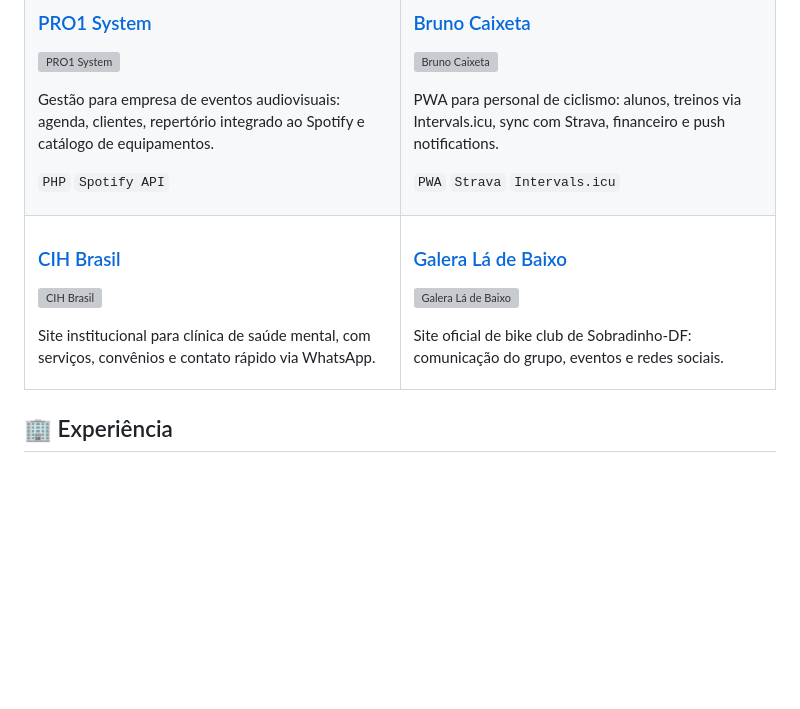
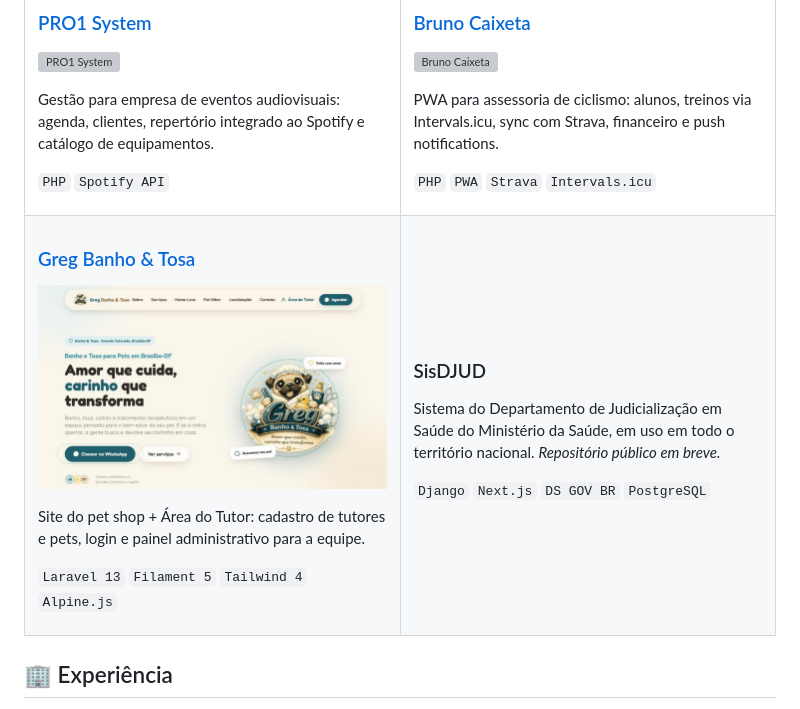
Before and after one commit to luizhenriquedevbr/luizhenriquedevbr, a Markdown page: README.md, the part around one of its changes. Rendered like a GitHub page; blank space fills up the shorter version; grey boxes are pictures that could not be loaded.

```diff
--- a/README.md
+++ b/README.md
@@ -65,27 +87,29 @@ Gestão para empresa de eventos audiovisuais: agenda, clientes, repertório inte
 ### [Bruno Caixeta](https://brunocaixeta.com.br/)
 <a href="https://brunocaixeta.com.br/"><img src="projetos/bruno-caixeta.png" alt="Bruno Caixeta" /></a>
 
-PWA para personal de ciclismo: alunos, treinos via Intervals.icu, sync com Strava, financeiro e push notifications.
+PWA para assessoria de ciclismo: alunos, treinos via Intervals.icu, sync com Strava, financeiro e push notifications.
 
-`PWA` `Strava` `Intervals.icu`
+`PHP` `PWA` `Strava` `Intervals.icu`
 
 </td>
 </tr>
 <tr>
 <td width="50%" valign="top">
 
-### [CIH Brasil](https://cihbrasil.com/)
-<a href="https://cihbrasil.com/"><img src="projetos/cih-brasil.png" alt="CIH Brasil" /></a>
+### [Greg Banho & Tosa](https://gregpet.com.br/)
+<a href="https://gregpet.com.br/"><img src="projetos/gregpet.png" alt="Greg Banho & Tosa" /></a>
 
-Site institucional para clínica de saúde mental, com serviços, convênios e contato rápido via WhatsApp.
+Site do pet shop + Área do Tutor: cadastro de tutores e pets, login e painel administrativo para a equipe.
+
+`Laravel 13` `Filament 5` `Tailwind 4` `Alpine.js`
 
 </td>
 <td width="50%" valign="top">
 
-### [Galera Lá de Baixo](https://galeraladebaixo.com.br/)
-<a href="https://galeraladebaixo.com.br/"><img src="projetos/galera-la-debaixo.png" alt="Galera Lá de Baixo" /></a>
+### SisDJUD
+Sistema do Departamento de Judicialização em Saúde do Ministério da Saúde, em uso em todo o território nacional. *Repositório público em breve.*
 
-Site oficial de bike club de Sobradinho-DF: comunicação do grupo, eventos e redes sociais.
+`Django` `Next.js` `DS GOV BR` `PostgreSQL`
 
 </td>
 </tr>
```
Also changed, not shown: other parts of README.md (+23 -1 lines).
